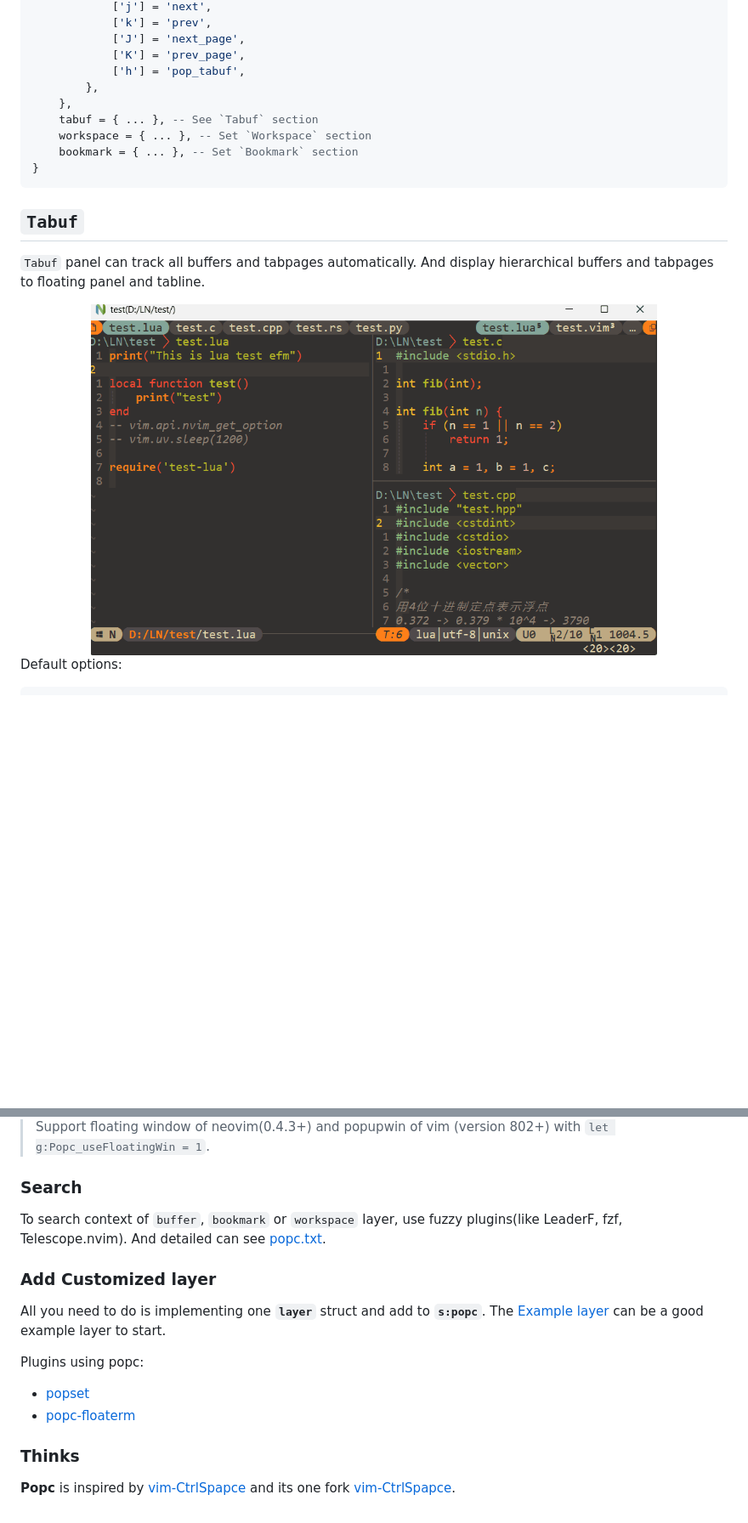
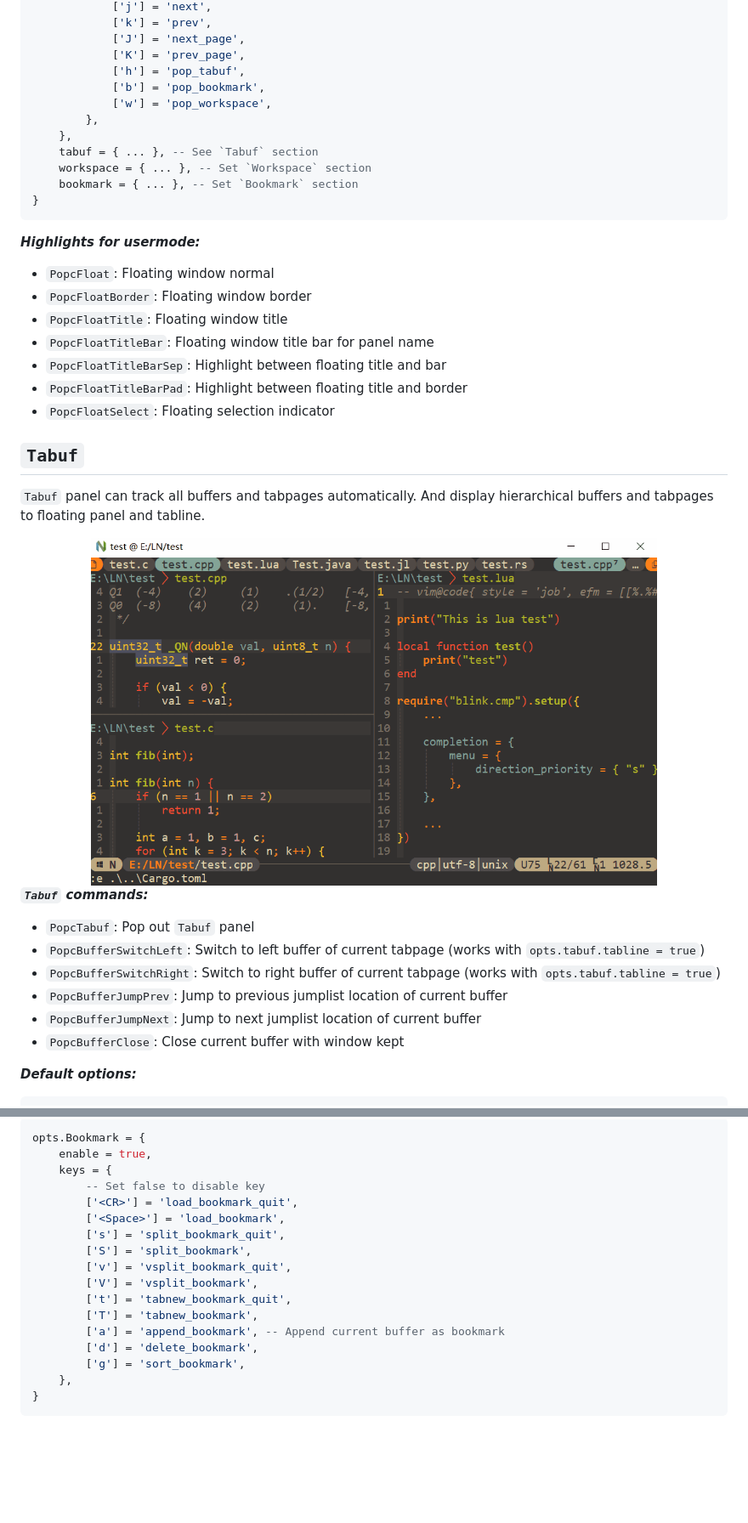
Before and after one commit to yehuohan/popc, a Markdown page: README.md, 2 parts joined by grey strips. Shown at 85% size. Drawn GitHub-style; pictures changed too: README/Tabuf.gif; blank space fills up the shorter version.

````diff
--- a/README.md
+++ b/README.md
@@ -61,6 +62,8 @@ opts = {
             ['J'] = 'next_page',
             ['K'] = 'prev_page',
             ['h'] = 'pop_tabuf',
+            ['b'] = 'pop_bookmark',
+            ['w'] = 'pop_workspace',
         },
     },
     tabuf = { ... }, -- See `Tabuf` section
@@ -68,6 +71,16 @@ opts = {
     bookmark = { ... }, -- Set `Bookmark` section
 }
 ```
+
+***Highlights for usermode:***
+
+- `PopcFloat`: Floating window normal
+- `PopcFloatBorder`: Floating window border
+- `PopcFloatTitle`: Floating window title
+- `PopcFloatTitleBar`: Floating window title bar for panel name
+- `PopcFloatTitleBarSep`: Highlight between floating title and bar
+- `PopcFloatTitleBarPad`: Highlight between floating title and border
+- `PopcFloatSelect`: Floating selection indicator
 
 
 ## `Tabuf`
@@ -78,6 +91,15 @@ opts = {
 <img alt="Tabuf" src="README/Tabuf.gif"  width=80% height=80% />
 </div>
 
-Default options:
+***`Tabuf` commands:***
+
+- `PopcTabuf`: Pop out `Tabuf` panel
+- `PopcBufferSwitchLeft`: Switch to left buffer of current tabpage (works with `opts.tabuf.tabline = true`)
+- `PopcBufferSwitchRight`: Switch to right buffer of current tabpage (works with `opts.tabuf.tabline = true`)
+- `PopcBufferJumpPrev`: Jump to previous jumplist location of current buffer
+- `PopcBufferJumpNext`: Jump to next jumplist location of current buffer
+- `PopcBufferClose`: Close current buffer with window kept
+
+***Default options:***
 
 ```lua
@@ -173,21 +227,19 @@ opts = {
-> Support floating window of neovim(0.4.3+) and popupwin of vim (version 802+) with `let g:Popc_useFloatingWin = 1`.
-
-
-### Search
-
-To search context of `buffer`, `bookmark` or `workspace` layer, use fuzzy plugins(like LeaderF, fzf, Telescope.nvim).
-And detailed can see [popc.txt](doc/popc.txt).
-
-
-### Add Customized layer
-
-All you need to do is implementing one **`layer`** struct and add to **`s:popc`**. The [Example layer](autoload/popc/layer/exp.vim) can be a good example layer to start.
-
-Plugins using popc:
- - [popset](https://github.com/yehuohan/popset)
- - [popc-floaterm](https://github.com/yehuohan/popc-floaterm)
-
-
-### Thinks
-
-**Popc** is inspired by [vim-CtrlSpapce](https://github.com/vim-ctrlspace/vim-ctrlspace) and its one fork [vim-CtrlSpapce](https://github.com/yehuohan/vim-ctrlspace).
+```lua
+opts.Bookmark = {
+    enable = true,
+    keys = {
+        -- Set false to disable key
+        ['<CR>'] = 'load_bookmark_quit',
+        ['<Space>'] = 'load_bookmark',
+        ['s'] = 'split_bookmark_quit',
+        ['S'] = 'split_bookmark',
+        ['v'] = 'vsplit_bookmark_quit',
+        ['V'] = 'vsplit_bookmark',
+        ['t'] = 'tabnew_bookmark_quit',
+        ['T'] = 'tabnew_bookmark',
+        ['a'] = 'append_bookmark', -- Append current buffer as bookmark
+        ['d'] = 'delete_bookmark',
+        ['g'] = 'sort_bookmark',
+    },
+}
+```
````
Also changed, not shown: other parts of README.md (+113 -80 lines), README/Bookmark.gif (added), README/Workspace.gif (added), README/bms.gif (deleted), README/buf.gif (deleted), README/wks.gif (deleted), 1 other file.
